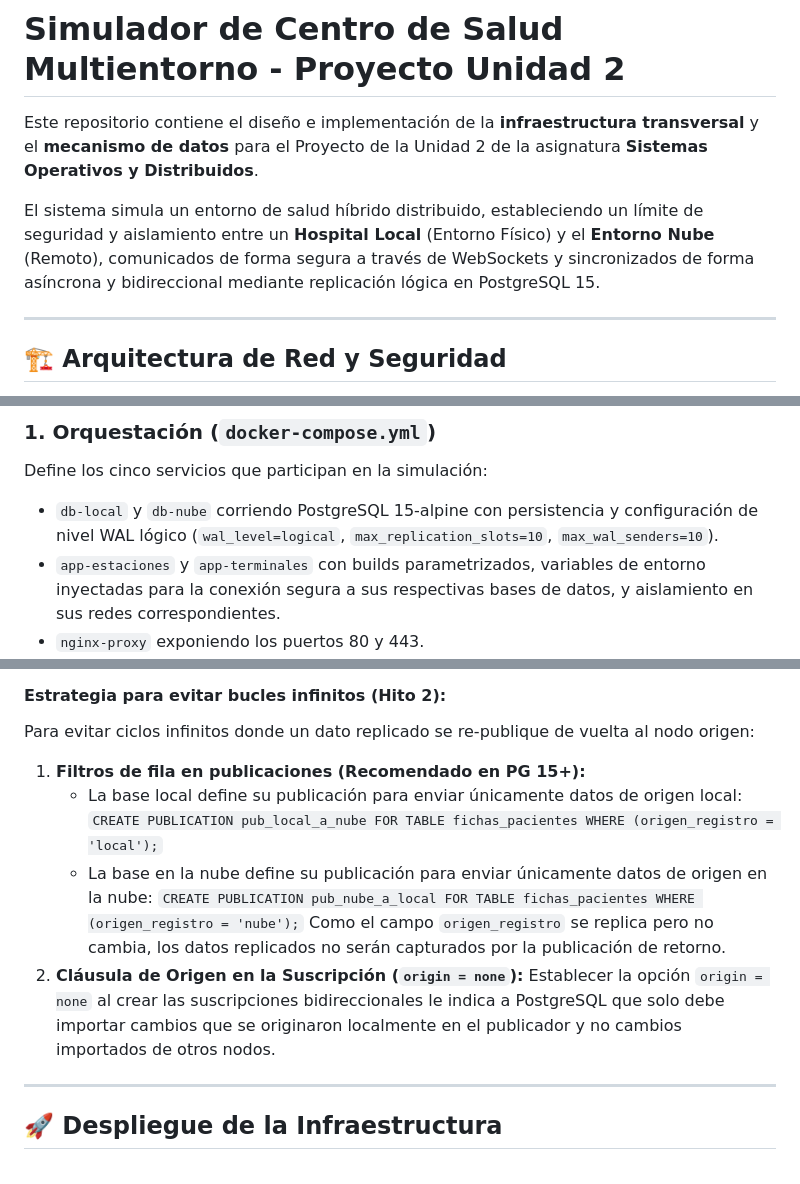
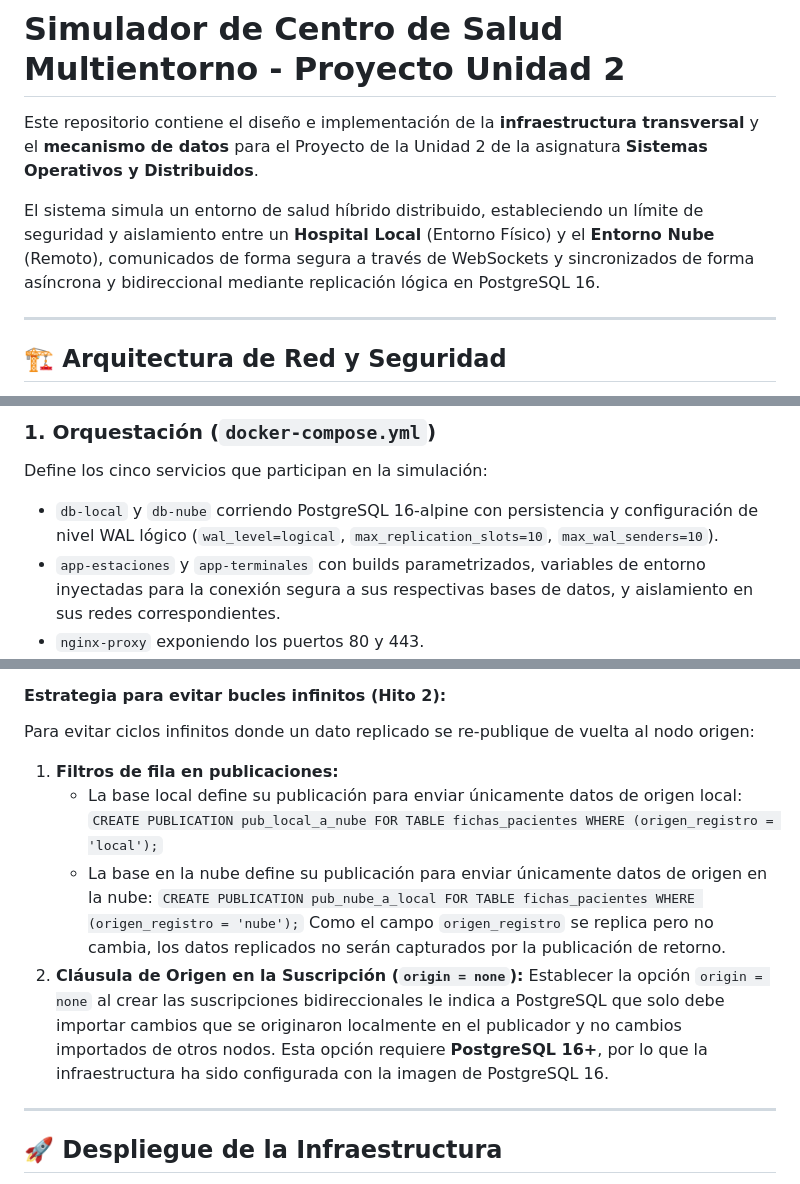
Before and after one commit to maruzs/Proyecto-OSDS, a Markdown page: README.md, 3 parts joined by grey strips. Rendered like a GitHub page.

Commit message:
docs: update project documentation in README.md

```diff
--- a/README.md
+++ b/README.md
@@ -2,7 +2,7 @@
 
 Este repositorio contiene el diseño e implementación de la **infraestructura transversal** y el **mecanismo de datos** para el Proyecto de la Unidad 2 de la asignatura **Sistemas Operativos y Distribuidos**.
 
-El sistema simula un entorno de salud híbrido distribuido, estableciendo un límite de seguridad y aislamiento entre un **Hospital Local** (Entorno Físico) y el **Entorno Nube** (Remoto), comunicados de forma segura a través de WebSockets y sincronizados de forma asíncrona y bidireccional mediante replicación lógica en PostgreSQL 15.
+El sistema simula un entorno de salud híbrido distribuido, estableciendo un límite de seguridad y aislamiento entre un **Hospital Local** (Entorno Físico) y el **Entorno Nube** (Remoto), comunicados de forma segura a través de WebSockets y sincronizados de forma asíncrona y bidireccional mediante replicación lógica en PostgreSQL 16.
 
 ---
 
@@ -59,7 +59,7 @@ El repositorio está organizado de forma modular, cumpliendo estrictamente con e
 
 ### 1. Orquestación (`docker-compose.yml`)
 Define los cinco servicios que participan en la simulación:
-*   `db-local` y `db-nube` corriendo PostgreSQL 15-alpine con persistencia y configuración de nivel WAL lógico (`wal_level=logical`, `max_replication_slots=10`, `max_wal_senders=10`).
+*   `db-local` y `db-nube` corriendo PostgreSQL 16-alpine con persistencia y configuración de nivel WAL lógico (`wal_level=logical`, `max_replication_slots=10`, `max_wal_senders=10`).
 *   `app-estaciones` y `app-terminales` con builds parametrizados, variables de entorno inyectadas para la conexión segura a sus respectivas bases de datos, y aislamiento en sus redes correspondientes.
 *   `nginx-proxy` exponiendo los puertos 80 y 443.
 
@@ -83,14 +83,14 @@ CREATE TABLE fichas_pacientes (
 
 #### Estrategia para evitar bucles infinitos (Hito 2):
 Para evitar ciclos infinitos donde un dato replicado se re-publique de vuelta al nodo origen:
-1.  **Filtros de fila en publicaciones (Recomendado en PG 15+):**
+1.  **Filtros de fila en publicaciones:**
     *   La base local define su publicación para enviar únicamente datos de origen local:
         `CREATE PUBLICATION pub_local_a_nube FOR TABLE fichas_pacientes WHERE (origen_registro = 'local');`
     *   La base en la nube define su publicación para enviar únicamente datos de origen en la nube:
         `CREATE PUBLICATION pub_nube_a_local FOR TABLE fichas_pacientes WHERE (origen_registro = 'nube');`
     Como el campo `origen_registro` se replica pero no cambia, los datos replicados no serán capturados por la publicación de retorno.
 2.  **Cláusula de Origen en la Suscripción (`origin = none`):**
-    Establecer la opción `origin = none` al crear las suscripciones bidireccionales le indica a PostgreSQL que solo debe importar cambios que se originaron localmente en el publicador y no cambios importados de otros nodos.
+    Establecer la opción `origin = none` al crear las suscripciones bidireccionales le indica a PostgreSQL que solo debe importar cambios que se originaron localmente en el publicador y no cambios importados de otros nodos. Esta opción requiere **PostgreSQL 16+**, por lo que la infraestructura ha sido configurada con la imagen de PostgreSQL 16.
 
 ---
 
```
